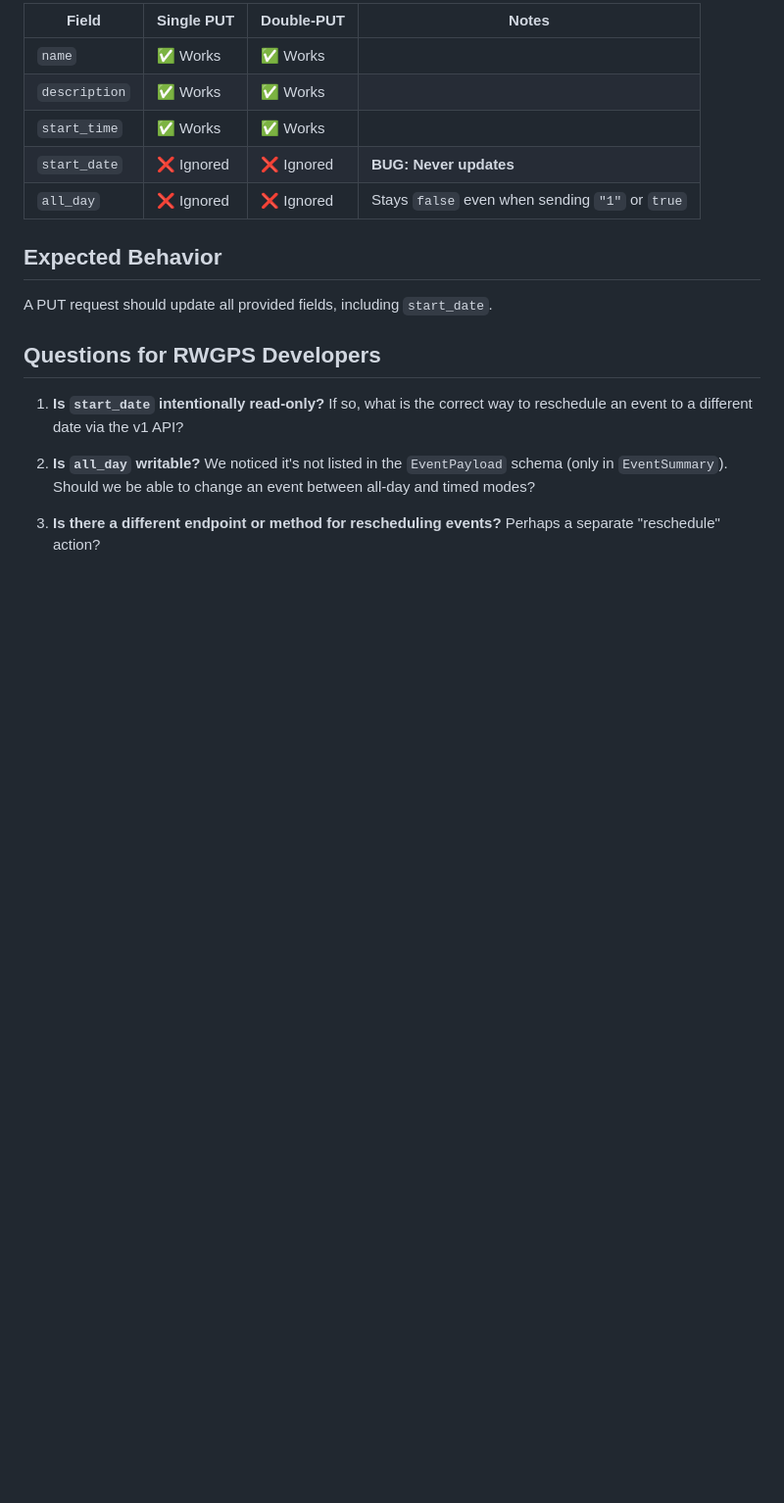
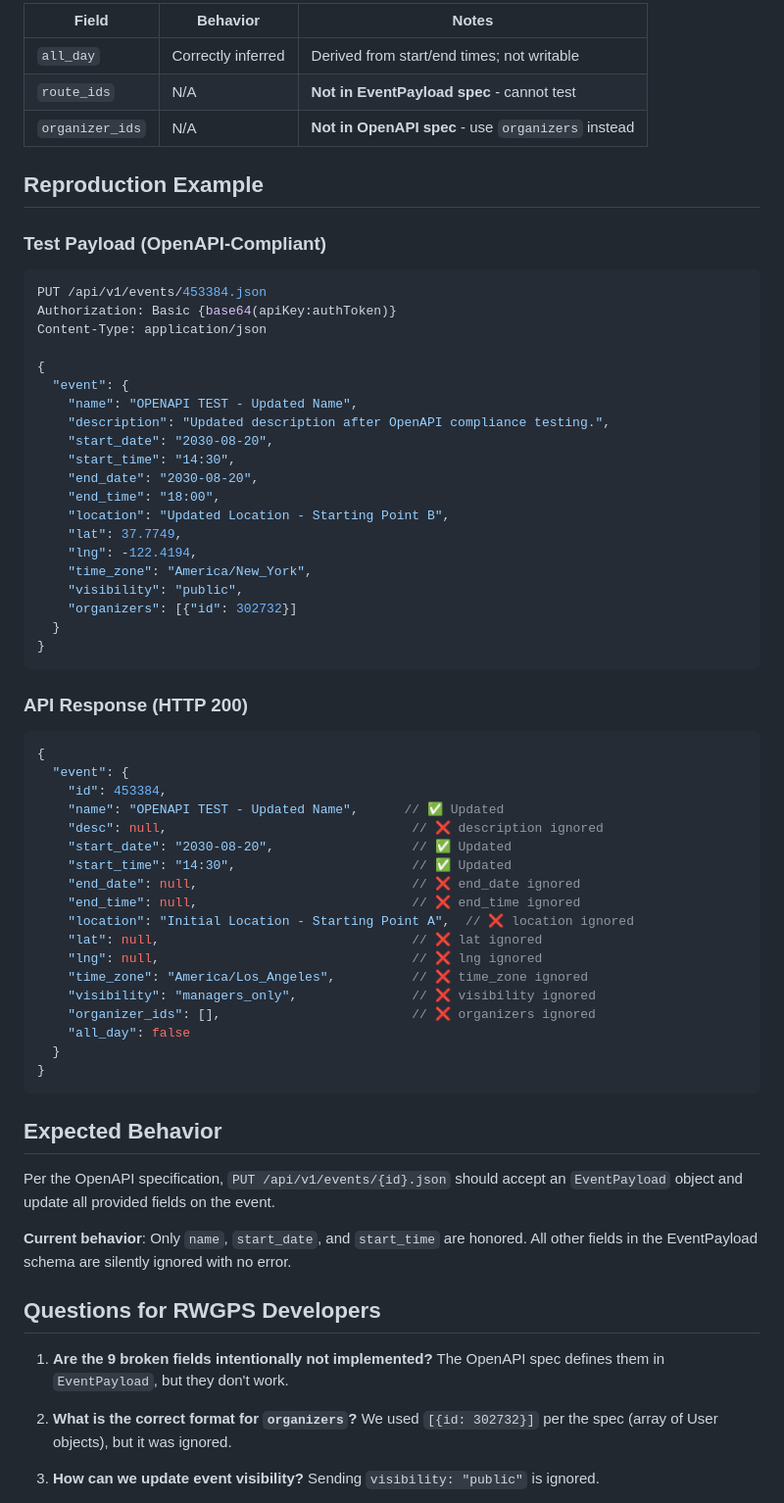
Before and after one commit to TobyHFerguson/RideManager, a Markdown page: RWGPS_V1_API_BUG_REPORT.md, the part around one of its changes. Shown at 98% size. GitHub-like rendering; blank space fills up the shorter version.

````diff
--- a/RWGPS_V1_API_BUG_REPORT.md
+++ b/RWGPS_V1_API_BUG_REPORT.md
@@ -87,21 +61,71 @@ We also tested the "double-edit" pattern that works for the legacy web API:
 
-| Field | Single PUT | Double-PUT | Notes |
-|-------|------------|------------|-------|
-| `name` | ✅ Works | ✅ Works | |
-| `description` | ✅ Works | ✅ Works | |
-| `start_time` | ✅ Works | ✅ Works | |
-| `start_date` | ❌ Ignored | ❌ Ignored | **BUG: Never updates** |
-| `all_day` | ❌ Ignored | ❌ Ignored | Stays `false` even when sending `"1"` or `true` |
+| Field | Behavior | Notes |
+|-------|----------|-------|
+| `all_day` | Correctly inferred | Derived from start/end times; not writable |
+| `route_ids` | N/A | **Not in EventPayload spec** - cannot test |
+| `organizer_ids` | N/A | **Not in OpenAPI spec** - use `organizers` instead |
+
+## Reproduction Example
+
+### Test Payload (OpenAPI-Compliant)
+
+```json
+PUT /api/v1/events/453384.json
+Authorization: Basic {base64(apiKey:authToken)}
+Content-Type: application/json
+
+{
+  "event": {
+    "name": "OPENAPI TEST - Updated Name",
+    "description": "Updated description after OpenAPI compliance testing.",
+    "start_date": "2030-08-20",
+    "start_time": "14:30",
+    "end_date": "2030-08-20",
+    "end_time": "18:00",
+    "location": "Updated Location - Starting Point B",
+    "lat": 37.7749,
+    "lng": -122.4194,
+    "time_zone": "America/New_York",
+    "visibility": "public",
+    "organizers": [{"id": 302732}]
+  }
+}
+```
+
+### API Response (HTTP 200)
+
+```json
+{
+  "event": {
+    "id": 453384,
+    "name": "OPENAPI TEST - Updated Name",      // ✅ Updated
+    "desc": null,                                // ❌ description ignored
+    "start_date": "2030-08-20",                  // ✅ Updated
+    "start_time": "14:30",                       // ✅ Updated
+    "end_date": null,                            // ❌ end_date ignored
+    "end_time": null,                            // ❌ end_time ignored
+    "location": "Initial Location - Starting Point A",  // ❌ location ignored
+    "lat": null,                                 // ❌ lat ignored
+    "lng": null,                                 // ❌ lng ignored
+    "time_zone": "America/Los_Angeles",          // ❌ time_zone ignored
+    "visibility": "managers_only",               // ❌ visibility ignored
+    "organizer_ids": [],                         // ❌ organizers ignored
+    "all_day": false
+  }
+}
+```
 
 ## Expected Behavior
 
-A PUT request should update all provided fields, including `start_date`.
+Per the OpenAPI specification, `PUT /api/v1/events/{id}.json` should accept an `EventPayload` object and update all provided fields on the event.
+
+**Current behavior**: Only `name`, `start_date`, and `start_time` are honored. All other fields in the EventPayload schema are silently ignored with no error.
 
 ## Questions for RWGPS Developers
 
-1. **Is `start_date` intentionally read-only?** If so, what is the correct way to reschedule an event to a different date via the v1 API?
+1. **Are the 9 broken fields intentionally not implemented?** The OpenAPI spec defines them in `EventPayload`, but they don't work.
 
-2. **Is `all_day` writable?** We noticed it's not listed in the `EventPayload` schema (only in `EventSummary`). Should we be able to change an event between all-day and timed modes?
+2. **What is the correct format for `organizers`?** We used `[{id: 302732}]` per the spec (array of User objects), but it was ignored.
 
-3. **Is there a different endpoint or method for rescheduling events?** Perhaps a separate "reschedule" action?
+3. **How can we update event visibility?** Sending `visibility: "public"` is ignored.
 
````
Also changed, not shown: other parts of RWGPS_V1_API_BUG_REPORT.md (+75 -106 lines).
